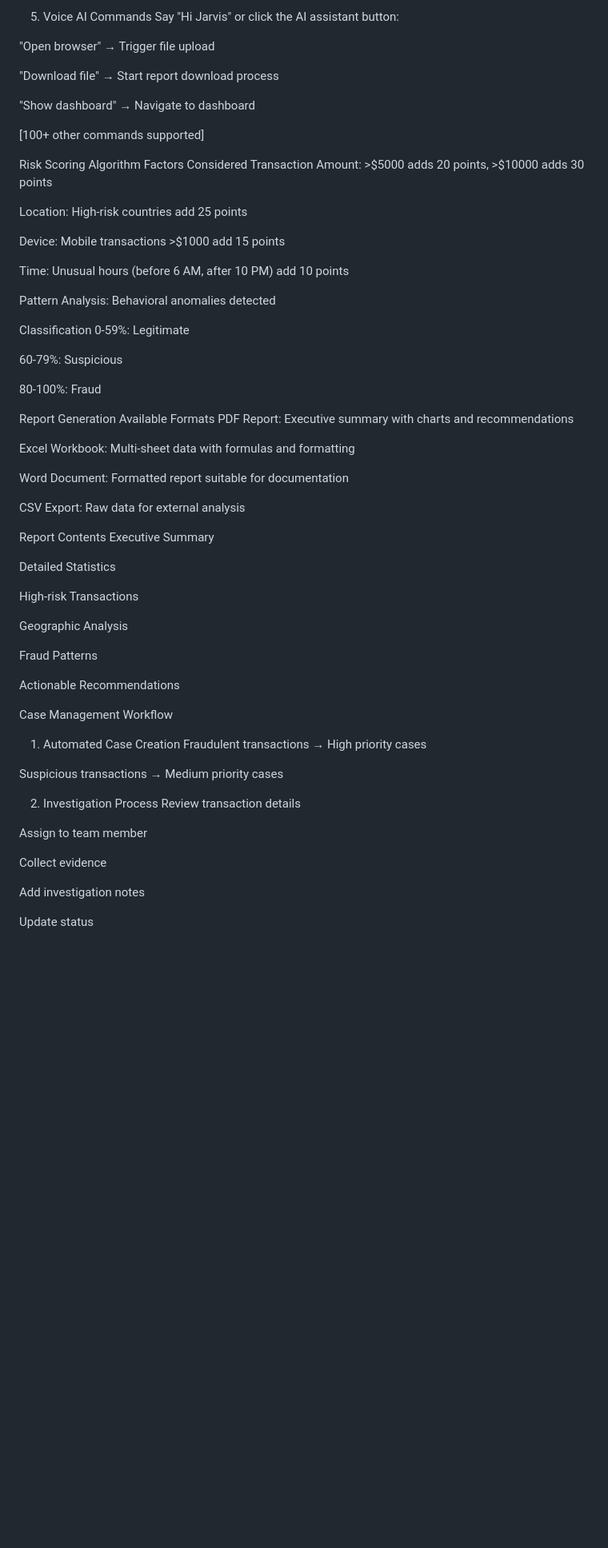
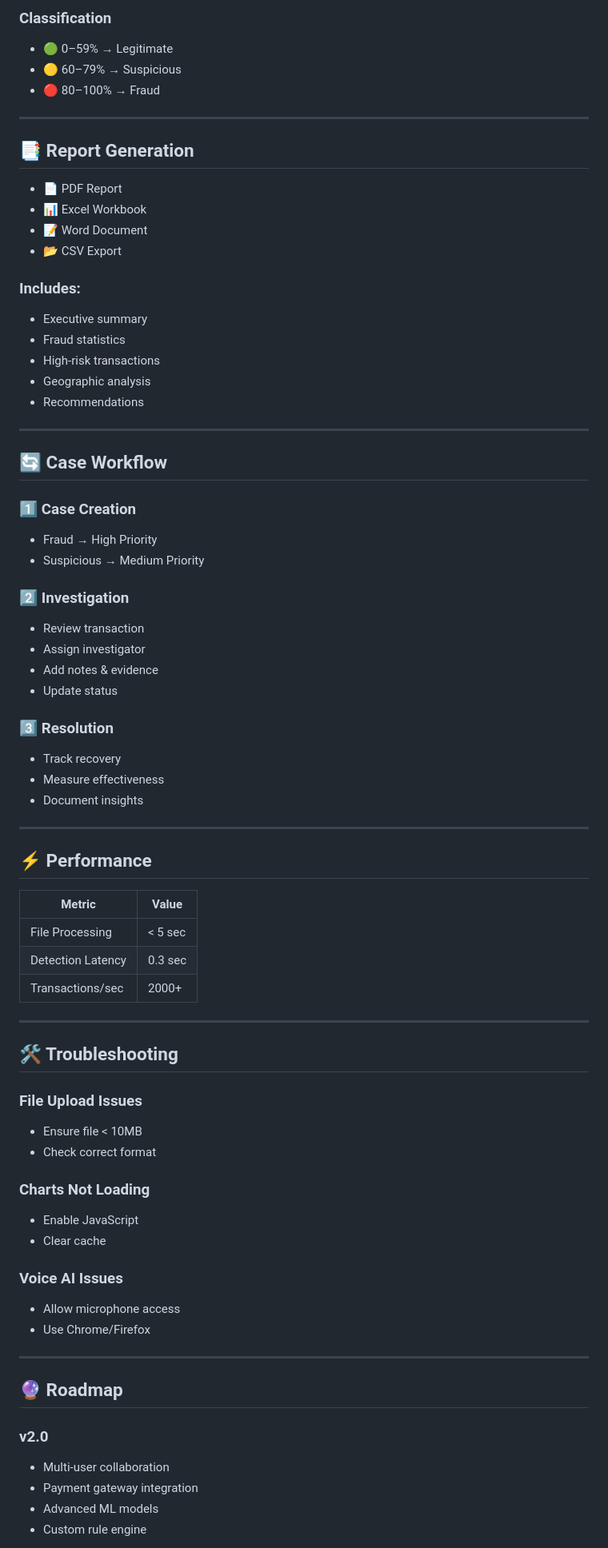
Before and after one commit to Jeevan4125/Fraud-detection, a Markdown page: README.md, the part around one of its changes. Shown at 80% size. Rendered like a GitHub page; blank space fills up the shorter version.

Commit message:
Update README with new formatting and content

```diff
--- a/README.md
+++ b/README.md
@@ -157,71 +175,86 @@ Case Management: Investigate and resolve fraud cases
 
-5. Voice AI Commands
-Say "Hi Jarvis" or click the AI assistant button:
+### Classification
 
-"Open browser" → Trigger file upload
+* 🟢 0–59% → Legitimate
+* 🟡 60–79% → Suspicious
+* 🔴 80–100% → Fraud
 
-"Download file" → Start report download process
+---
 
-"Show dashboard" → Navigate to dashboard
+## 📑 Report Generation
 
-[100+ other commands supported]
+* 📄 PDF Report
+* 📊 Excel Workbook
+* 📝 Word Document
+* 📂 CSV Export
 
-Risk Scoring Algorithm
-Factors Considered
-Transaction Amount: >$5000 adds 20 points, >$10000 adds 30 points
+### Includes:
 
-Location: High-risk countries add 25 points
+* Executive summary
+* Fraud statistics
+* High-risk transactions
+* Geographic analysis
+* Recommendations
 
-Device: Mobile transactions >$1000 add 15 points
+---
 
-Time: Unusual hours (before 6 AM, after 10 PM) add 10 points
+## 🔄 Case Workflow
 
-Pattern Analysis: Behavioral anomalies detected
+### 1️⃣ Case Creation
 
-Classification
-0-59%: Legitimate
+* Fraud → High Priority
+* Suspicious → Medium Priority
 
-60-79%: Suspicious
+### 2️⃣ Investigation
 
-80-100%: Fraud
+* Review transaction
+* Assign investigator
+* Add notes & evidence
+* Update status
 
-Report Generation
-Available Formats
-PDF Report: Executive summary with charts and recommendations
+### 3️⃣ Resolution
 
-Excel Workbook: Multi-sheet data with formulas and formatting
+* Track recovery
+* Measure effectiveness
+* Document insights
 
-Word Document: Formatted report suitable for documentation
+---
 
-CSV Export: Raw data for external analysis
+## ⚡ Performance
 
-Report Contents
-Executive Summary
+| Metric            | Value   |
+| ----------------- | ------- |
+| File Processing   | < 5 sec |
+| Detection Latency | 0.3 sec |
+| Transactions/sec  | 2000+   |
 
-Detailed Statistics
+---
 
-High-risk Transactions
+## 🛠️ Troubleshooting
 
-Geographic Analysis
+### File Upload Issues
 
-Fraud Patterns
+* Ensure file < 10MB
+* Check correct format
 
-Actionable Recommendations
+### Charts Not Loading
 
-Case Management Workflow
-1. Automated Case Creation
-Fraudulent transactions → High priority cases
+* Enable JavaScript
+* Clear cache
 
-Suspicious transactions → Medium priority cases
+### Voice AI Issues
 
-2. Investigation Process
-Review transaction details
+* Allow microphone access
+* Use Chrome/Firefox
 
-Assign to team member
+---
 
-Collect evidence
+## 🔮 Roadmap
 
-Add investigation notes
+### v2.0
 
-Update status
+* Multi-user collaboration
+* Payment gateway integration
+* Advanced ML models
+* Custom rule engine
 
```
Also changed, not shown: other parts of README.md (+132 -264 lines).
